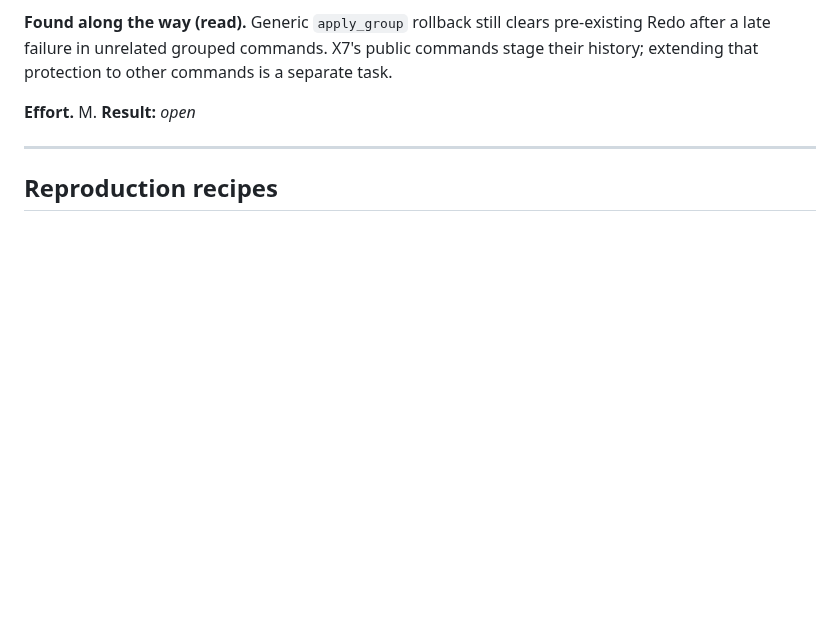
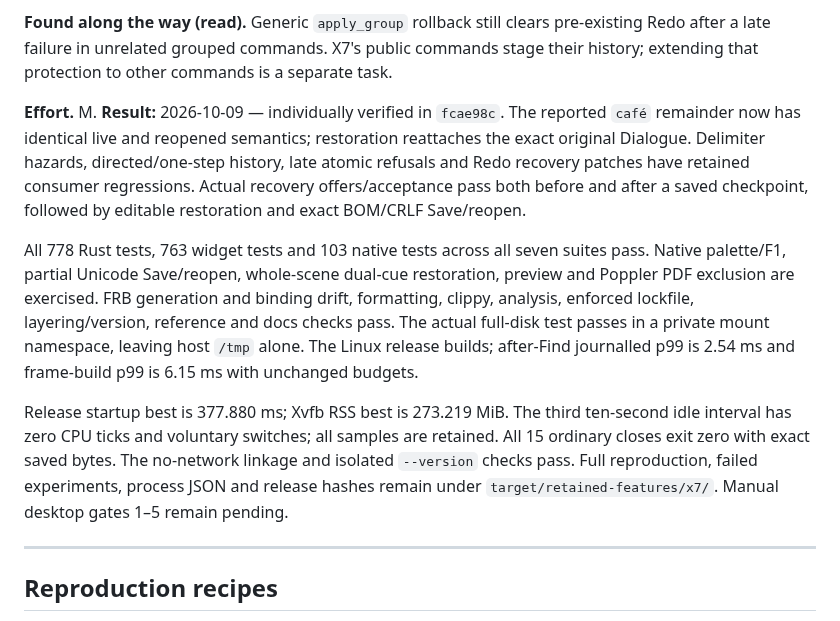
Before and after one commit to phagmaier/slugline, a Markdown page: docs/BACKLOG.md, the part around one of its changes. Rendered like a GitHub page; blank space fills up the shorter version.

Commit message:
X7 — record verified omission and recovery result
Close X7 against implementation fcae98c with native, recovery, release and process evidence. Preserve failed reproductions and pending manual desktop gates.

```diff
--- a/docs/BACKLOG.md
+++ b/docs/BACKLOG.md
@@ -2630,7 +2630,27 @@ commands stage their history; extending that protection to other commands is a
 separate task.
 
 **Effort.** M.
-**Result:** _open_
+**Result:** 2026-10-09 — individually verified in `fcae98c`. The reported `café`
+remainder now has identical live and reopened semantics; restoration reattaches
+the exact original Dialogue. Delimiter hazards, directed/one-step history,
+late atomic refusals and Redo recovery patches have retained consumer regressions.
+Actual recovery offers/acceptance pass both before and after a saved checkpoint,
+followed by editable restoration and exact BOM/CRLF Save/reopen.
+
+All 778 Rust tests, 763 widget tests and 103 native tests across all seven suites
+pass. Native palette/F1, partial Unicode Save/reopen, whole-scene dual-cue
+restoration, preview and Poppler PDF exclusion are exercised. FRB generation and
+binding drift, formatting, clippy, analysis, enforced lockfile, layering/version,
+reference and docs checks pass. The actual full-disk test passes in a private
+mount namespace, leaving host `/tmp` alone. The Linux release builds; after-Find
+journalled p99 is 2.54 ms and frame-build p99 is 6.15 ms with unchanged budgets.
+
+Release startup best is 377.880 ms; Xvfb RSS best is 273.219 MiB. The third
+ten-second idle interval has zero CPU ticks and voluntary switches; all samples
+are retained. All 15 ordinary closes exit zero with exact saved bytes. The
+no-network linkage and isolated `--version` checks pass. Full reproduction,
+failed experiments, process JSON and release hashes remain under
+`target/retained-features/x7/`. Manual desktop gates 1–5 remain pending.
 
 ---
 
```
Also changed, not shown: other parts of docs/BACKLOG.md (+1 -1 lines).
